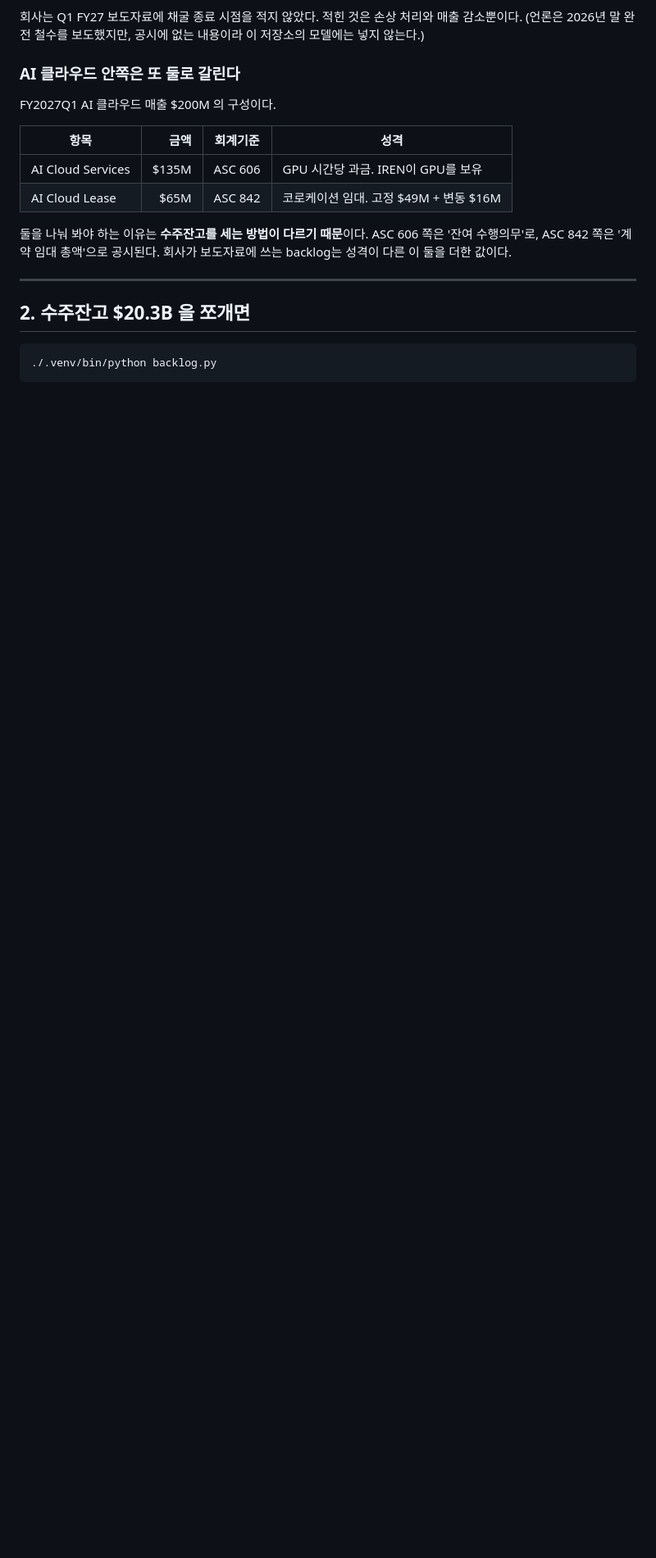
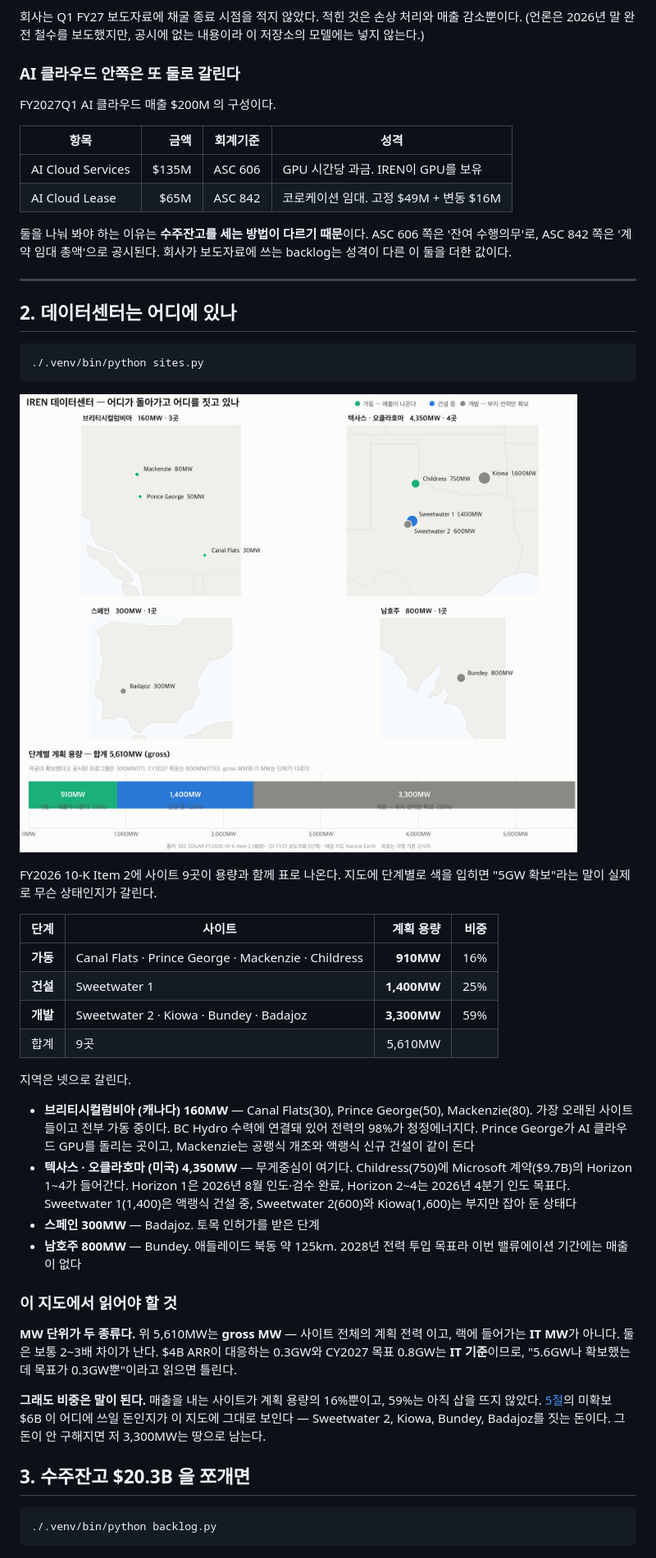
Before and after one commit to gwonyongjin94-ui/IREN-Revenue-structure, a Markdown page: README.md, the part around one of its changes. Shown at 82% size. Rendered like a GitHub page; pictures changed too: assets/sites.png (added); blank space fills up the shorter version.

````diff
--- a/README.md
+++ b/README.md
@@ -70,7 +71,51 @@ FY2027Q1 AI 클라우드 매출 $200M 의 구성이다.
 
 ---
 
-## 2. 수주잔고 $20.3B 을 쪼개면
+## 2. 데이터센터는 어디에 있나
+
+```bash
+./.venv/bin/python sites.py
+```
+
+![데이터센터 지도](assets/sites.png)
+
+FY2026 10-K Item 2에 사이트 9곳이 용량과 함께 표로 나온다. 지도에 단계별로
+색을 입히면 "5GW 확보"라는 말이 실제로 무슨 상태인지가 갈린다.
+
+| 단계 | 사이트 | 계획 용량 | 비중 |
+|---|---|---:|---:|
+| **가동** | Canal Flats · Prince George · Mackenzie · Childress | **910MW** | 16% |
+| **건설** | Sweetwater 1 | **1,400MW** | 25% |
+| **개발** | Sweetwater 2 · Kiowa · Bundey · Badajoz | **3,300MW** | 59% |
+| 합계 | 9곳 | 5,610MW | |
+
+지역은 넷으로 갈린다.
+
+- **브리티시컬럼비아 (캐나다) 160MW** — Canal Flats(30), Prince George(50),
+  Mackenzie(80). 가장 오래된 사이트들이고 전부 가동 중이다. BC Hydro 수력에
+  연결돼 있어 전력의 98%가 청정에너지다. Prince George가 AI 클라우드 GPU를
+  돌리는 곳이고, Mackenzie는 공랭식 개조와 액랭식 신규 건설이 같이 돈다
+- **텍사스 · 오클라호마 (미국) 4,350MW** — 무게중심이 여기다. Childress(750)에
+  Microsoft 계약($9.7B)의 Horizon 1~4가 들어간다. Horizon 1은 2026년 8월
+  인도·검수 완료, Horizon 2~4는 2026년 4분기 인도 목표다. Sweetwater 1(1,400)은
+  액랭식 건설 중, Sweetwater 2(600)와 Kiowa(1,600)는 부지만 잡아 둔 상태다
+- **스페인 300MW** — Badajoz. 토목 인허가를 받은 단계
+- **남호주 800MW** — Bundey. 애들레이드 북동 약 125km. 2028년 전력 투입 목표라
+  이번 밸류에이션 기간에는 매출이 없다
+
+### 이 지도에서 읽어야 할 것
+
+**MW 단위가 두 종류다.** 위 5,610MW는 **gross MW** — 사이트 전체의 계획 전력
+이고, 랙에 들어가는 **IT MW**가 아니다. 둘은 보통 2~3배 차이가 난다.
+$4B ARR이 대응하는 0.3GW와 CY2027 목표 0.8GW는 **IT 기준**이므로, "5.6GW나
+확보했는데 목표가 0.3GW뿐"이라고 읽으면 틀린다.
+
+**그래도 비중은 말이 된다.** 매출을 내는 사이트가 계획 용량의 16%뿐이고,
+59%는 아직 삽을 뜨지 않았다. [5절](#5-자금--실제-제약은-여기다)의 미확보
+$6B 이 어디에 쓰일 돈인지가 이 지도에 그대로 보인다 — Sweetwater 2, Kiowa,
+Bundey, Badajoz를 짓는 돈이다. 그 돈이 안 구해지면 저 3,300MW는 땅으로 남는다.
+
+## 3. 수주잔고 $20.3B 을 쪼개면
 
 ```bash
 ./.venv/bin/python backlog.py
````
Also changed, not shown: other parts of README.md (+12 -6 lines), SNAPSHOT.md (+1 -1 lines), docs/assets/sites.png (added), 6 other files.
